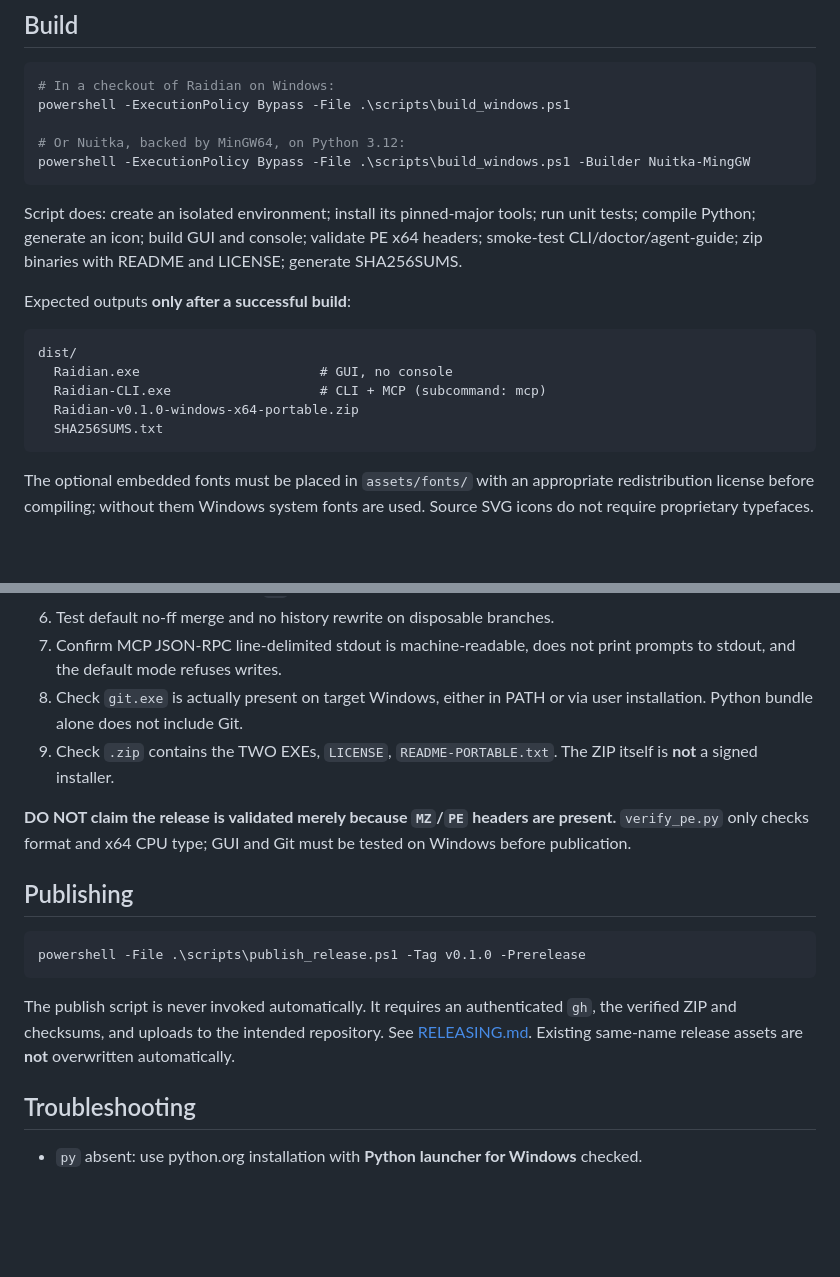
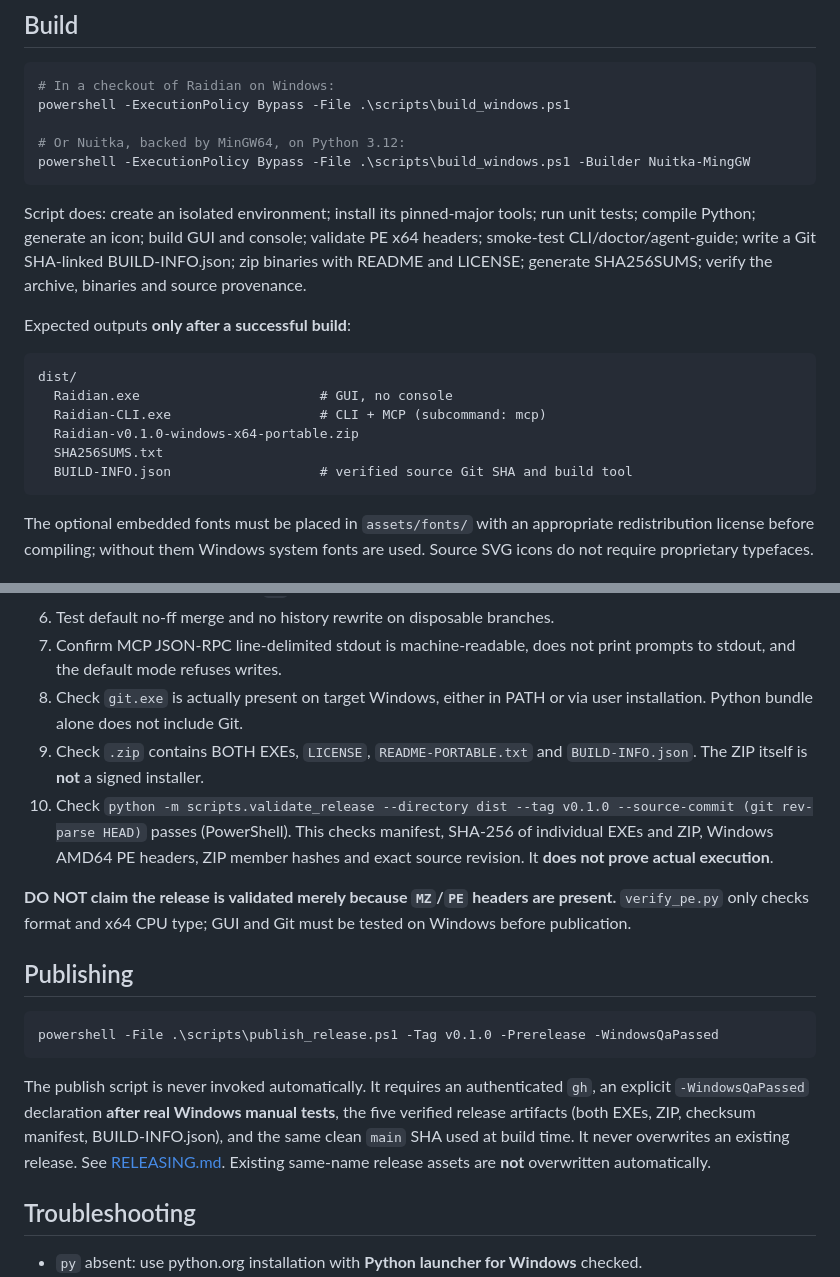
Before and after one commit to hslcrb/Raidian, a Markdown page: docs/BUILD_WINDOWS.md, 2 parts joined by grey strips. Drawn GitHub-style; blank space fills up the shorter version.

Commit message:
docs: Windows 빌드 재현과 SHA 검증 방법 추가

````diff
--- a/docs/BUILD_WINDOWS.md
+++ b/docs/BUILD_WINDOWS.md
@@ -33,7 +33,7 @@ powershell -ExecutionPolicy Bypass -File .\scripts\build_windows.ps1
 powershell -ExecutionPolicy Bypass -File .\scripts\build_windows.ps1 -Builder Nuitka-MingGW
 ```
 
-Script does: create an isolated environment; install its pinned-major tools; run unit tests; compile Python; generate an icon; build GUI and console; validate PE x64 headers; smoke-test CLI/doctor/agent-guide; zip binaries with README and LICENSE; generate SHA256SUMS.
+Script does: create an isolated environment; install its pinned-major tools; run unit tests; compile Python; generate an icon; build GUI and console; validate PE x64 headers; smoke-test CLI/doctor/agent-guide; write a Git SHA-linked BUILD-INFO.json; zip binaries with README and LICENSE; generate SHA256SUMS; verify the archive, binaries and source provenance.
 
 Expected outputs **only after a successful build**:
 
@@ -43,6 +43,7 @@ dist/
   Raidian-CLI.exe                   # CLI + MCP (subcommand: mcp)
   Raidian-v0.1.0-windows-x64-portable.zip
   SHA256SUMS.txt
+  BUILD-INFO.json                   # verified source Git SHA and build tool
 ```
 
 The optional embedded fonts must be placed in `assets/fonts/` with an appropriate redistribution license before compiling; without them Windows system fonts are used. Source SVG icons do not require proprietary typefaces.
@@ -57,17 +58,18 @@ The optional embedded fonts must be placed in `assets/fonts/` with an appropriat
 6. Test default no-ff merge and no history rewrite on disposable branches.
 7. Confirm MCP JSON-RPC line-delimited stdout is machine-readable, does not print prompts to stdout, and the default mode refuses writes.
 8. Check `git.exe` is actually present on target Windows, either in PATH or via user installation. Python bundle alone does not include Git.
-9. Check `.zip` contains the TWO EXEs, `LICENSE`, `README-PORTABLE.txt`. The ZIP itself is **not** a signed installer.
+9. Check `.zip` contains BOTH EXEs, `LICENSE`, `README-PORTABLE.txt` and `BUILD-INFO.json`. The ZIP itself is **not** a signed installer.
+10. Check `python -m scripts.validate_release --directory dist --tag v0.1.0 --source-commit (git rev-parse HEAD)` passes (PowerShell). This checks manifest, SHA-256 of individual EXEs and ZIP, Windows AMD64 PE headers, ZIP member hashes and exact source revision. It **does not prove actual execution**.
 
 **DO NOT claim the release is validated merely because `MZ`/`PE` headers are present.** `verify_pe.py` only checks format and x64 CPU type; GUI and Git must be tested on Windows before publication.
 
 ## Publishing
 
 ```powershell
-powershell -File .\scripts\publish_release.ps1 -Tag v0.1.0 -Prerelease
+powershell -File .\scripts\publish_release.ps1 -Tag v0.1.0 -Prerelease -WindowsQaPassed
 ```
 
-The publish script is never invoked automatically. It requires an authenticated `gh`, the verified ZIP and checksums, and uploads to the intended repository. See [RELEASING.md](RELEASING.md). Existing same-name release assets are **not** overwritten automatically.
+The publish script is never invoked automatically. It requires an authenticated `gh`, an explicit `-WindowsQaPassed` declaration **after real Windows manual tests**, the five verified release artifacts (both EXEs, ZIP, checksum manifest, BUILD-INFO.json), and the same clean `main` SHA used at build time. It never overwrites an existing release. See [RELEASING.md](RELEASING.md). Existing same-name release assets are **not** overwritten automatically.
 
 ## Troubleshooting
 
````
